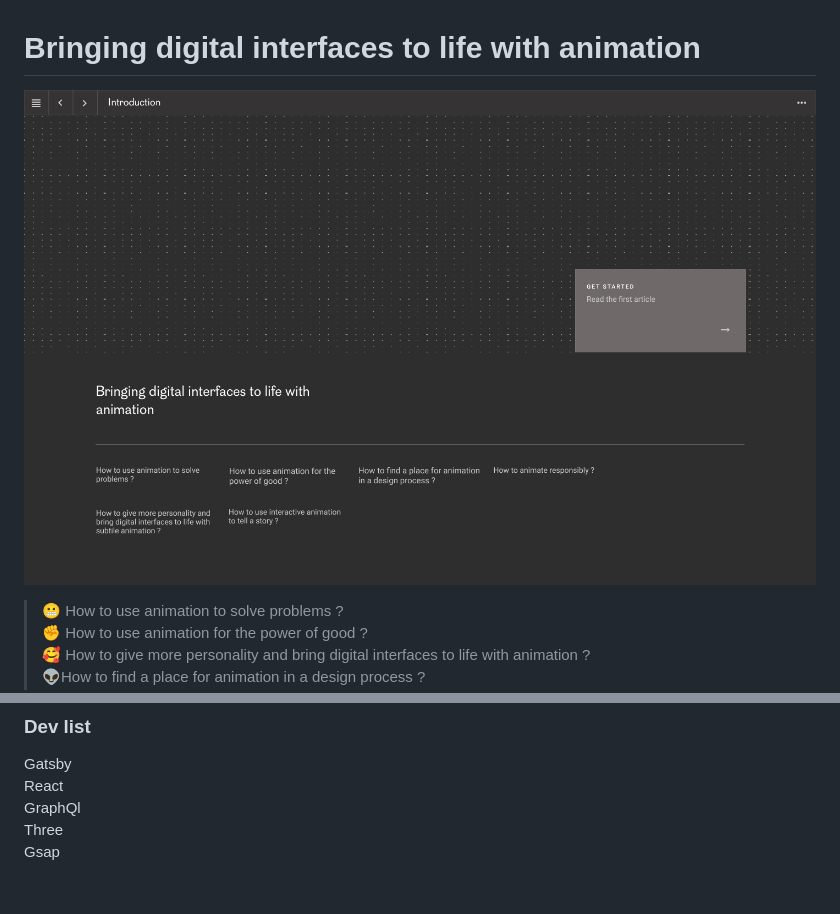
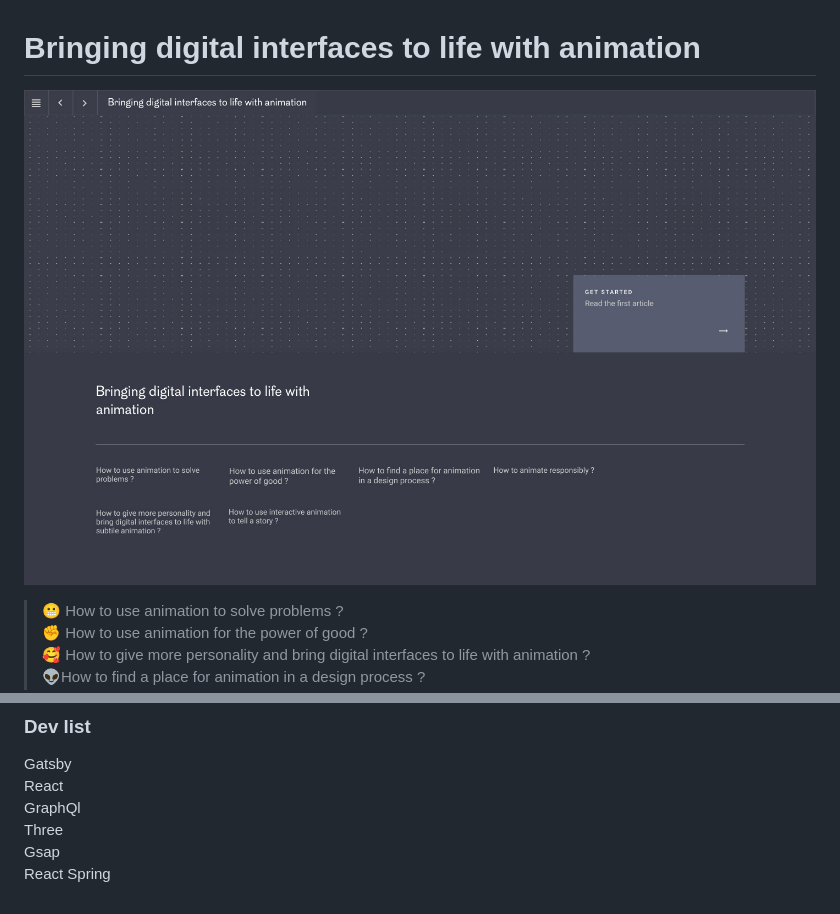
Before and after one commit to PaulineStich/animationStudy, a Markdown page: README.md, 2 parts joined by grey strips. GitHub-like rendering; pictures changed too: src/images/github-preview.jpg.

```diff
--- a/README.md
+++ b/README.md
@@ -23,3 +23,4 @@ React
 GraphQl
 Three
 Gsap
+React Spring
```
Also changed, not shown: 13 other files.
